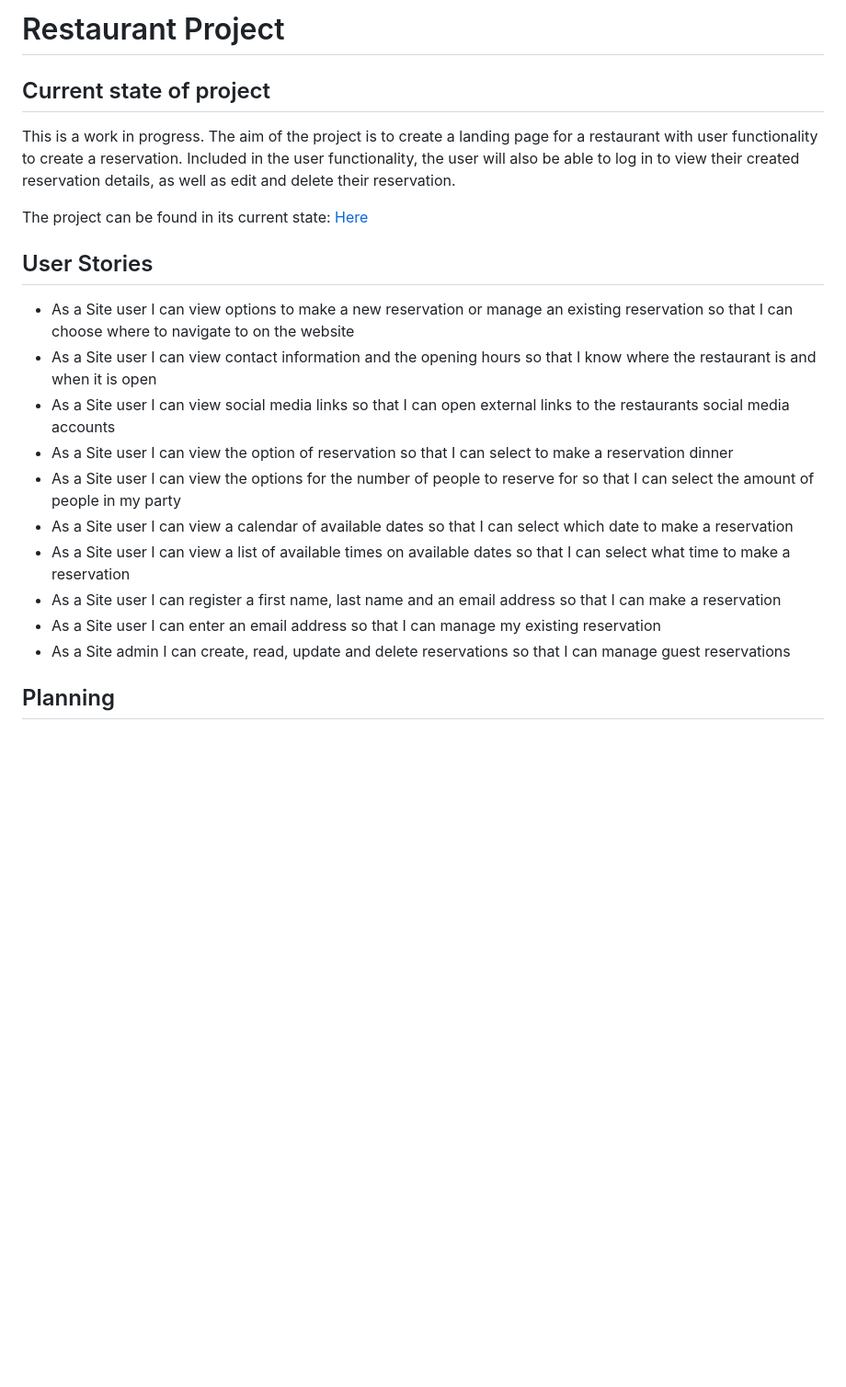
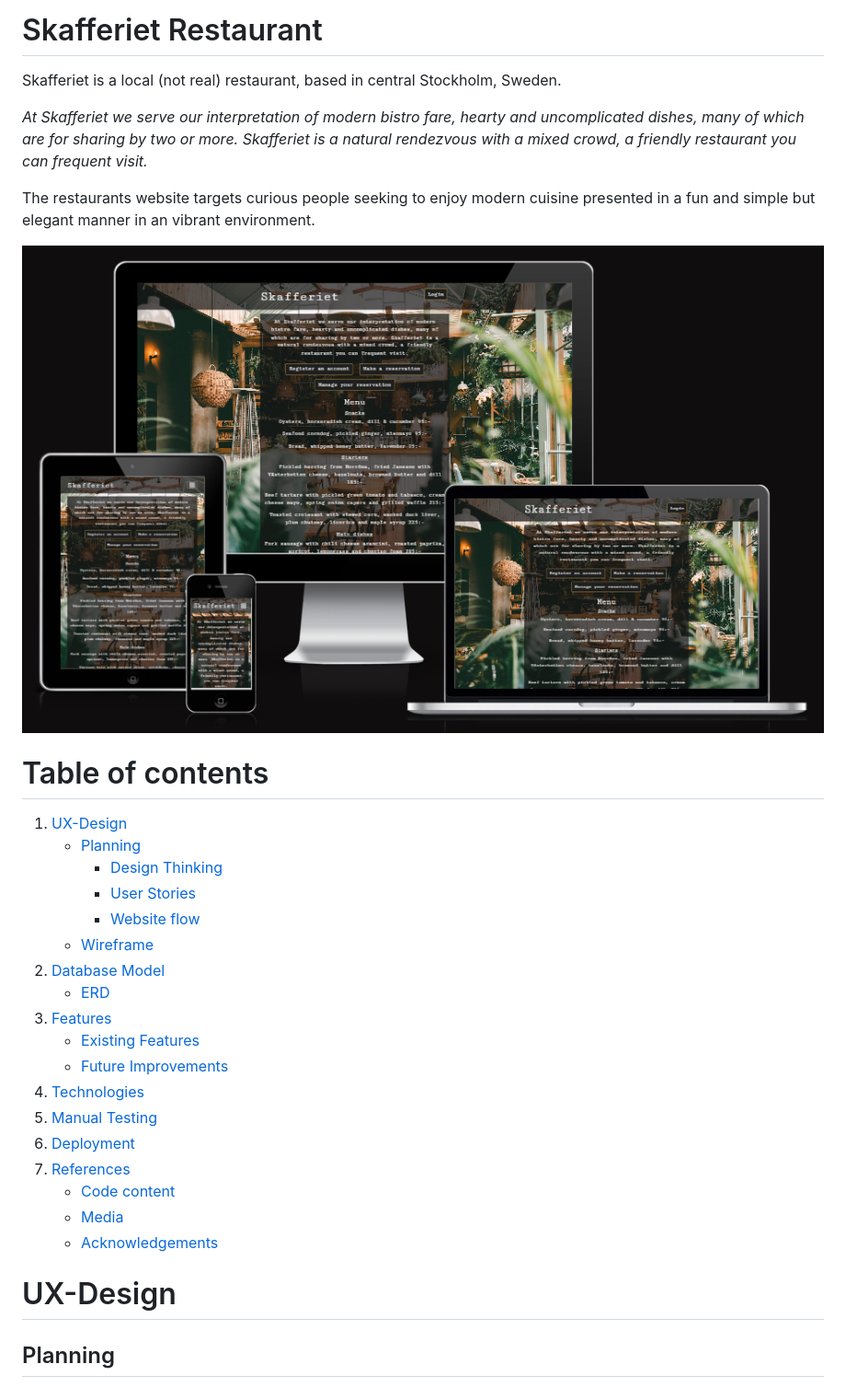
Before and after one commit to csilfverskiold/restaurant-project, a Markdown page: README.md, the part around the change printed below. Shown: that part at 92% size. GitHub-like rendering; pictures changed too: assets/images/responsive_units.png (added); blank space fills up the shorter version.

Commit message:
Add images and content to README.md

```diff
--- a/README.md
+++ b/README.md
@@ -1,22 +1,32 @@
-# Restaurant Project
+# Skafferiet Restaurant
 
-## Current state of project
-This is a work in progress. The aim of the project is to create a landing page for a restaurant with user functionality to create a reservation. Included in the user functionality, the user will also be able to log in to view their created reservation details, as well as edit and delete their reservation.
+Skafferiet is a local (not real) restaurant, based in central Stockholm, Sweden.
 
-The project can be found in its current state: [Here](https://best-rest.herokuapp.com/)
+*At Skafferiet we serve our interpretation of modern bistro fare, hearty and uncomplicated dishes, many of which are for sharing by two or more. Skafferiet is a natural rendezvous with a mixed crowd, a friendly restaurant you can frequent visit.*
 
-## User Stories
-- As a Site user I can view options to make a new reservation or manage an existing reservation so that I can choose where to navigate to on the website
-- As a Site user I can view contact information and the opening hours so that I know where the restaurant is and when it is open
-- As a Site user I can view social media links so that I can open external links to the restaurants social media accounts
-- As a Site user I can view the option of reservation so that I can select to make a reservation dinner
-- As a Site user I can view the options for the number of people to reserve for so that I can select the amount of people in my party
-- As a Site user I can view a calendar of available dates so that I can select which date to make a reservation
-- As a Site user I can view a list of available times on available dates so that I can select what time to make a reservation
-- As a Site user I can register a first name, last name and an email address so that I can make a reservation
-- As a Site user I can enter an email address so that I can manage my existing reservation
-- As a Site admin I can create, read, update and delete reservations so that I can manage guest reservations
+The restaurants website targets curious people seeking to enjoy modern cuisine presented in a fun and simple but elegant manner in an vibrant environment.
 
+<img src="assets/images/responsive_units.png" alt="ERD planning stage">
 
+# Table of contents
+1. [UX-Design](#ux-design)
+    - [Planning](#planning)
+        - [Design Thinking](#design-thinking)
+        - [User Stories](#user-stories)
+        - [Website flow](#website-flow)
+    - [Wireframe](#wireframe)
+2. [Database Model](#database-model)
+    - [ERD](#erd)
+3. [Features](#features)
+    - [Existing Features](#existing-features)
+    - [Future Improvements](#future-improvements)
+4. [Technologies](#technologies)
+5. [Manual Testing](#manual-testing)
+6. [Deployment](#deployment)
+7. [References](#references)
+    - [Code content](#code-content)
+    - [Media](#media)
+    - [Acknowledgements](#acknowledgements)
 
+# UX-Design
 ## Planning
```
Also changed, not shown: other parts of README.md (+99 -8 lines), assets/images/erd.png (added).
